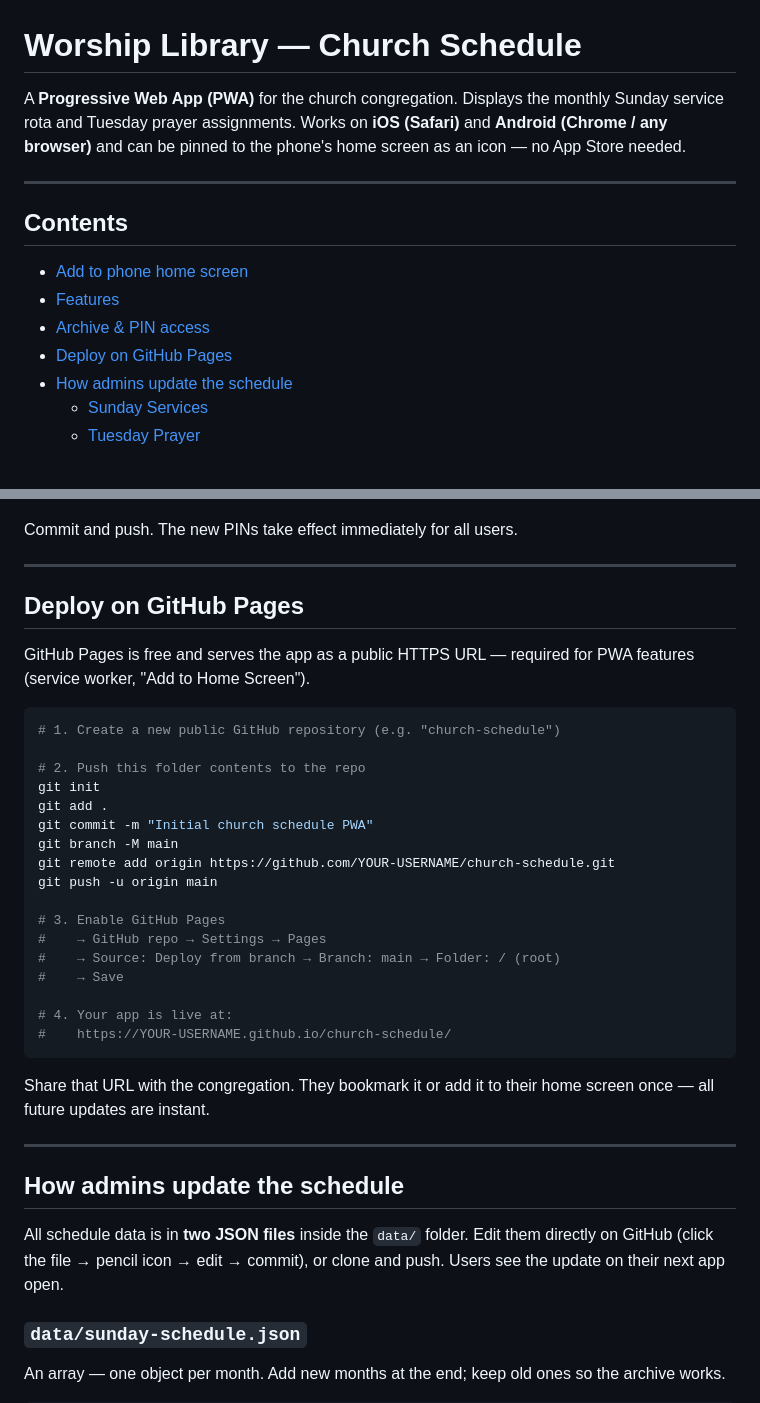
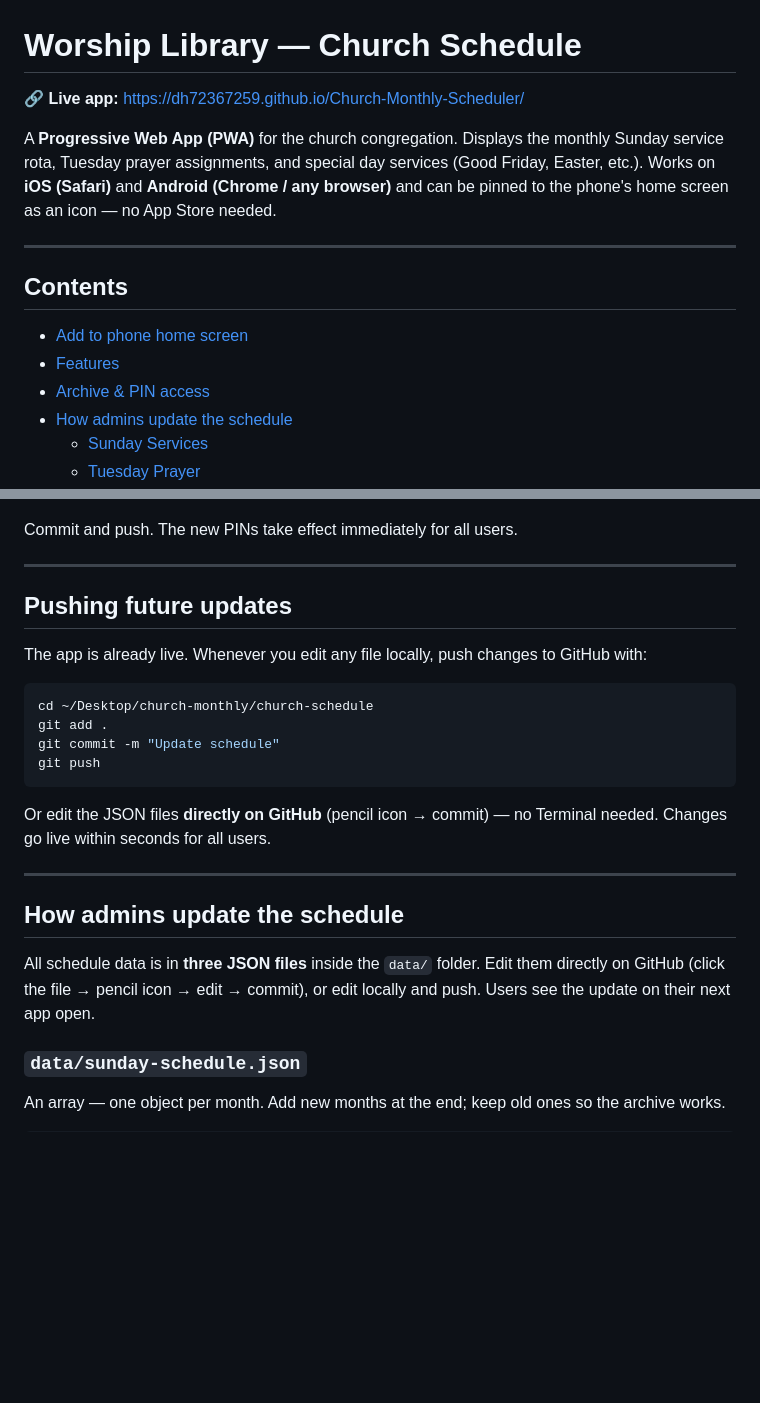
Before and after one commit to DH72367259/Church-Monthly-Scheduler, a Markdown page: README.md, 2 parts joined by grey strips. Rendered like a GitHub page; blank space fills up the shorter version.

Commit message:
Update README with live URL and push instructions

````diff
--- a/README.md
+++ b/README.md
@@ -1,6 +1,8 @@
 # Worship Library — Church Schedule
 
-A **Progressive Web App (PWA)** for the church congregation. Displays the monthly Sunday service rota and Tuesday prayer assignments. Works on **iOS (Safari)** and **Android (Chrome / any browser)** and can be pinned to the phone's home screen as an icon — no App Store needed.
+**🔗 Live app:** [https://dh72367259.github.io/Church-Monthly-Scheduler/](https://dh72367259.github.io/Church-Monthly-Scheduler/)
+
+A **Progressive Web App (PWA)** for the church congregation. Displays the monthly Sunday service rota, Tuesday prayer assignments, and special day services (Good Friday, Easter, etc.). Works on **iOS (Safari)** and **Android (Chrome / any browser)** and can be pinned to the phone's home screen as an icon — no App Store needed.
 
 ---
 
@@ -9,7 +11,6 @@ A **Progressive Web App (PWA)** for the church congregation. Displays the monthl
 - [Add to phone home screen](#add-to-phone-home-screen)
 - [Features](#features)
 - [Archive & PIN access](#archive--pin-access)
-- [Deploy on GitHub Pages](#deploy-on-github-pages)
 - [How admins update the schedule](#how-admins-update-the-schedule)
   - [Sunday Services](#datasunday-schedulejson)
   - [Tuesday Prayer](#datatuesday-prayerjson)
@@ -82,37 +83,24 @@ Commit and push. The new PINs take effect immediately for all users.
 
 ---
 
-## Deploy on GitHub Pages
+## Pushing future updates
 
-GitHub Pages is free and serves the app as a public HTTPS URL — required for PWA features (service worker, "Add to Home Screen").
+The app is already live. Whenever you edit any file locally, push changes to GitHub with:
 
 ```bash
-# 1. Create a new public GitHub repository (e.g. "church-schedule")
-
-# 2. Push this folder contents to the repo
-git init
+cd ~/Desktop/church-monthly/church-schedule
 git add .
-git commit -m "Initial church schedule PWA"
-git branch -M main
-git remote add origin https://github.com/YOUR-USERNAME/church-schedule.git
-git push -u origin main
-
-# 3. Enable GitHub Pages
-#    → GitHub repo → Settings → Pages
-#    → Source: Deploy from branch → Branch: main → Folder: / (root)
-#    → Save
-
-# 4. Your app is live at:
-#    https://YOUR-USERNAME.github.io/church-schedule/
+git commit -m "Update schedule"
+git push
 ```
 
-Share that URL with the congregation. They bookmark it or add it to their home screen once — all future updates are instant.
+Or edit the JSON files **directly on GitHub** (pencil icon → commit) — no Terminal needed. Changes go live within seconds for all users.
 
 ---
 
 ## How admins update the schedule
 
-All schedule data is in **two JSON files** inside the `data/` folder. Edit them directly on GitHub (click the file → pencil icon → edit → commit), or clone and push. Users see the update on their next app open.
+All schedule data is in **three JSON files** inside the `data/` folder. Edit them directly on GitHub (click the file → pencil icon → edit → commit), or edit locally and push. Users see the update on their next app open.
 
 ### `data/sunday-schedule.json`
 
````
